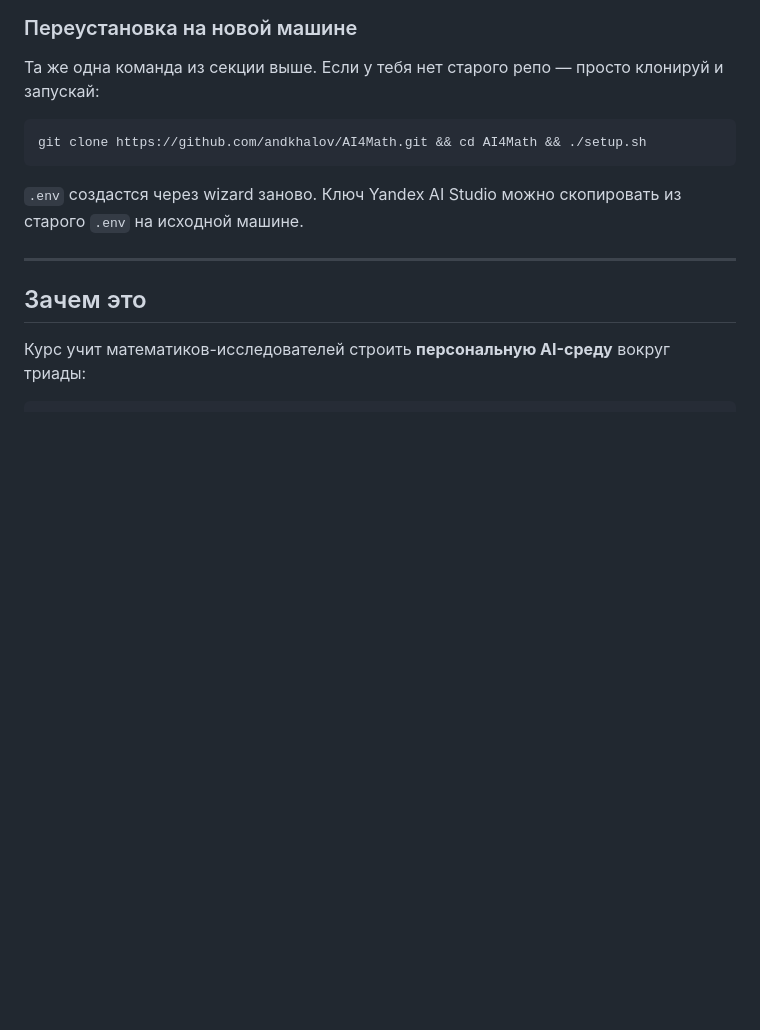
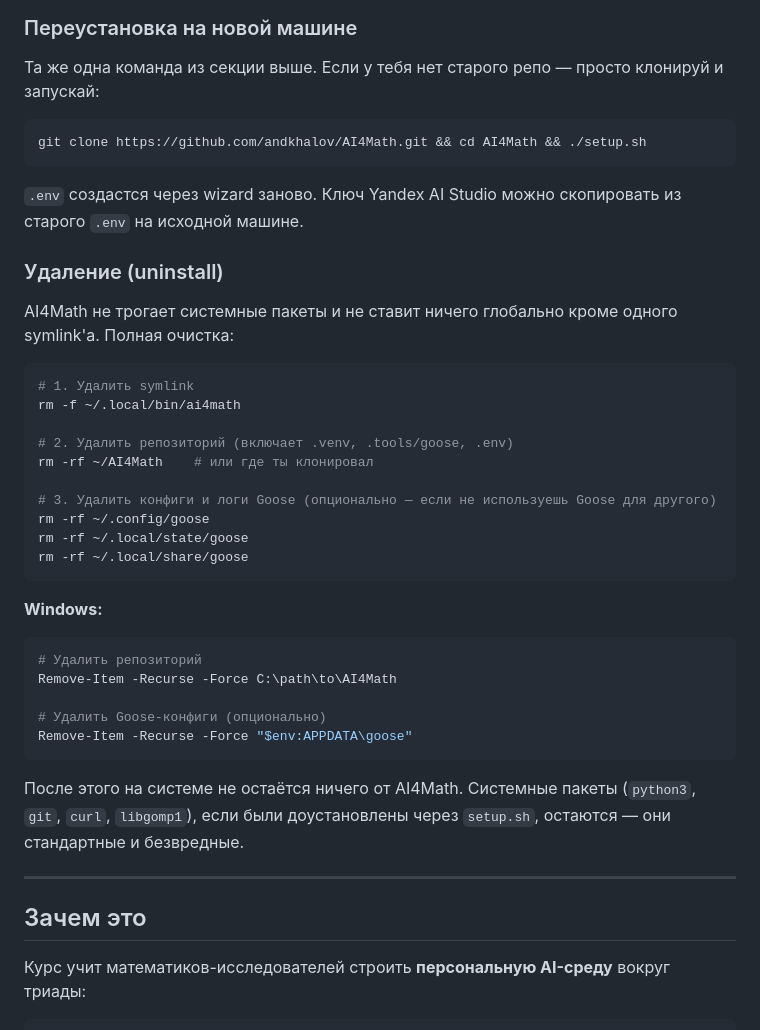
Before and after one commit to andkhalov/AI4Math, a Markdown page: README.md, the part around the change. GitHub-like rendering; blank space fills up the shorter version.

Commit message:
docs(readme): add uninstall section
Three commands to fully remove AI4Math: symlink, repo dir, and
optionally Goose configs/logs. Covers both Linux/macOS and Windows.

````diff
--- a/README.md
+++ b/README.md
@@ -213,6 +213,38 @@ git clone https://github.com/andkhalov/AI4Math.git && cd AI4Math && ./setup.sh
 ```
 
 `.env` создастся через wizard заново. Ключ Yandex AI Studio можно скопировать из старого `.env` на исходной машине.
+
+### Удаление (uninstall)
+
+AI4Math не трогает системные пакеты и не ставит ничего глобально кроме
+одного symlink'а. Полная очистка:
+
+```bash
+# 1. Удалить symlink
+rm -f ~/.local/bin/ai4math
+
+# 2. Удалить репозиторий (включает .venv, .tools/goose, .env)
+rm -rf ~/AI4Math    # или где ты клонировал
+
+# 3. Удалить конфиги и логи Goose (опционально — если не используешь Goose для другого)
+rm -rf ~/.config/goose
+rm -rf ~/.local/state/goose
+rm -rf ~/.local/share/goose
+```
+
+**Windows:**
+
+```powershell
+# Удалить репозиторий
+Remove-Item -Recurse -Force C:\path\to\AI4Math
+
+# Удалить Goose-конфиги (опционально)
+Remove-Item -Recurse -Force "$env:APPDATA\goose"
+```
+
+После этого на системе не остаётся ничего от AI4Math. Системные пакеты
+(`python3`, `git`, `curl`, `libgomp1`), если были доустановлены через
+`setup.sh`, остаются — они стандартные и безвредные.
 
 ---
 
````
